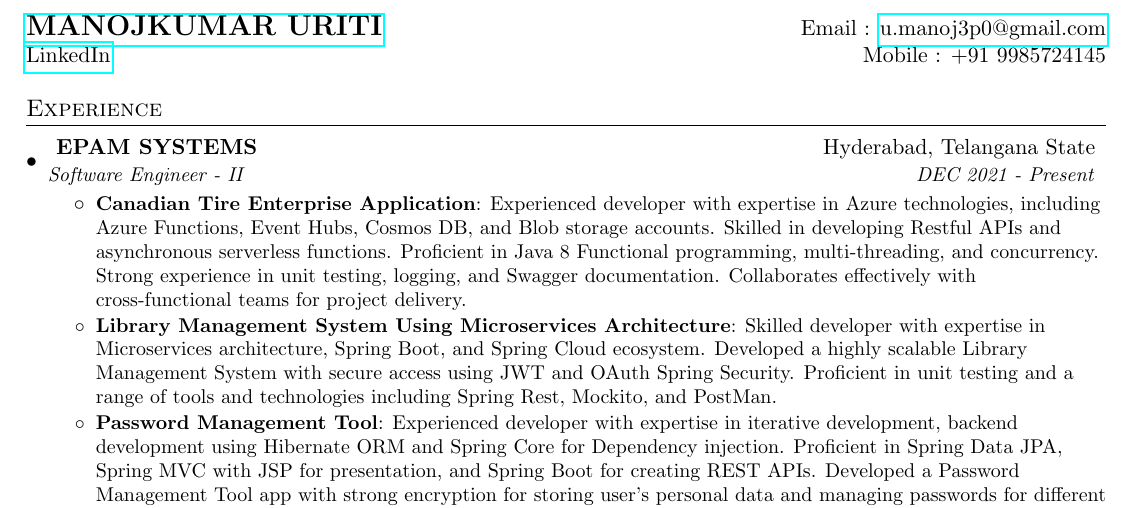
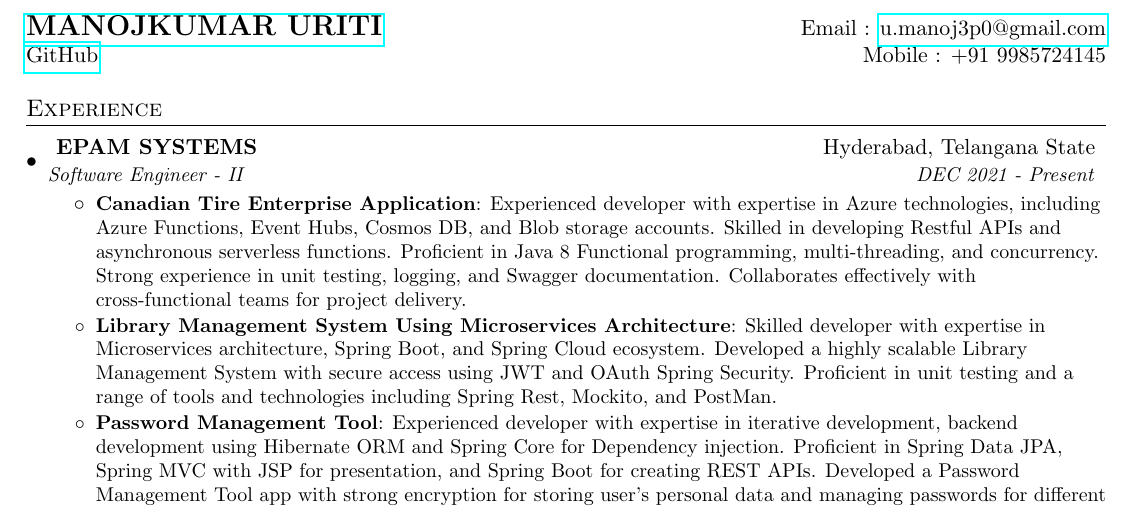
Before and after one commit to ManojKumarPatnaik/resume_template, a LaTeX document (Master_template.tex): part of the page, cut so that both start at the same text. Compiled offline with pdfLaTeX.

Commit message:
Update Master_template.tex
github added

```diff
--- a/Master_template.tex
+++ b/Master_template.tex
@@ -76,7 +76,8 @@
 %----------HEADING-----------------
 \begin{tabular*}{\textwidth}{l@{\extracolsep{\fill}}r}
   \textbf{\href{https://www.linkedin.com/in/manojkumaruriti/}{\Large MANOJKUMAR URITI}} & Email : \href{mailto:u.manoj3p0@gmail.com}{u.manoj3p0@gmail.com}\\
-  \href{https://www.linkedin.com/in/manojkumaruriti/}{LinkedIn} & Mobile : +91 9985724145 \\
+  \href{https://github.com/ManojKumarPatnaik}{GitHub} & Mobile : +91 9985724145 \\
+
 \end{tabular*}
 
 
```
Also changed, not shown: Master_template.tex (2 more changed lines).
